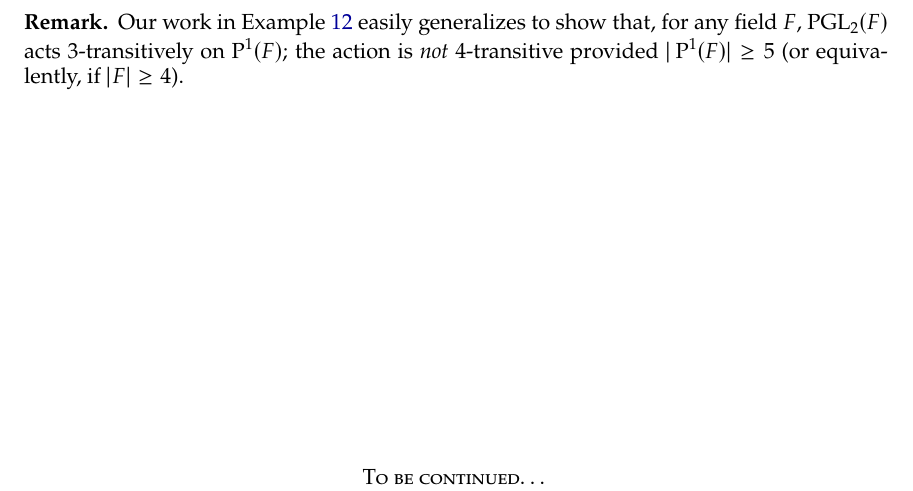
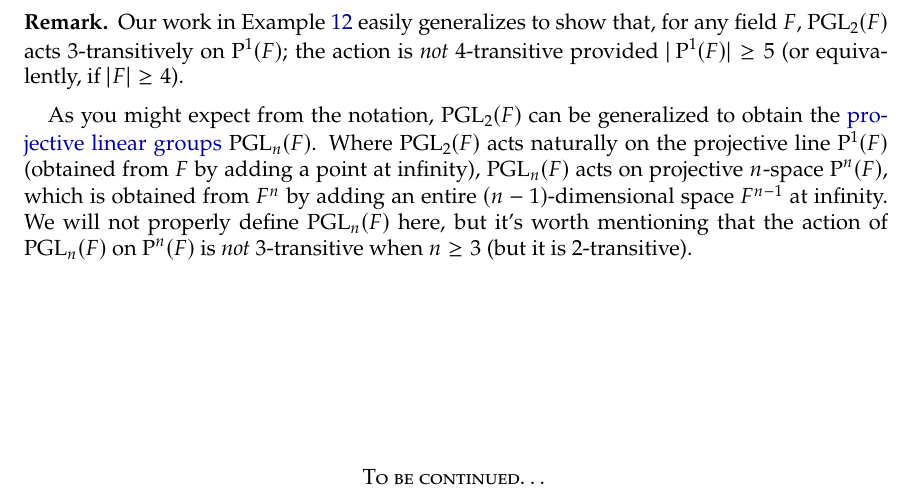
Before and after one commit to jwiscons/IntroPermutationGroups, a LaTeX paper (PermutationGroupsNotes.tex): part of page 14 of 15, cut so that both start at the same text. Compiled offline with pdfLaTeX.

Commit message:
add discussion of PGL(n,F)

```diff
--- a/PermutationGroupsNotes.tex
+++ b/PermutationGroupsNotes.tex
@@ -708,7 +708,7 @@ where
 Our work in Example~\ref{exam.PGL1R} easily generalizes to show that, for any field $F$,  $\PGL_2(F)$ acts $3$-transitively on $\Proj^1(F)$; the action is \emph{not} $4$-transitive provided $|\Proj^1(F)| \ge 5$ (or equivalently, if $|F| \ge 4$).
 \end{remark*}
 
-
+As you might expect from the notation, $\PGL_2(F)$ can be generalized to obtain the \href{https://en.wikipedia.org/wiki/Projective_linear_group}{projective linear groups} $\PGL_n(F)$. Where $\PGL_2(F)$ acts naturally on the projective line $\Proj^1(F)$ (obtained from $F$ by adding a point at infinity), $\PGL_n(F)$ acts on projective $n$-space $\Proj^n(F)$, which is obtained from $F^n$ by adding an entire $(n-1)$-dimensional space $F^{n-1}$ at infinity. We will not properly define $\PGL_n(F)$ here, but it's worth mentioning  that the action of $\PGL_n(F)$ on $\Proj^n(F)$ is \emph{not} $3$-transitive when $n\ge 3$ (but it is $2$-transitive).
 
 
 
```
Also changed, not shown: PermutationGroupsNotes.pdf.
